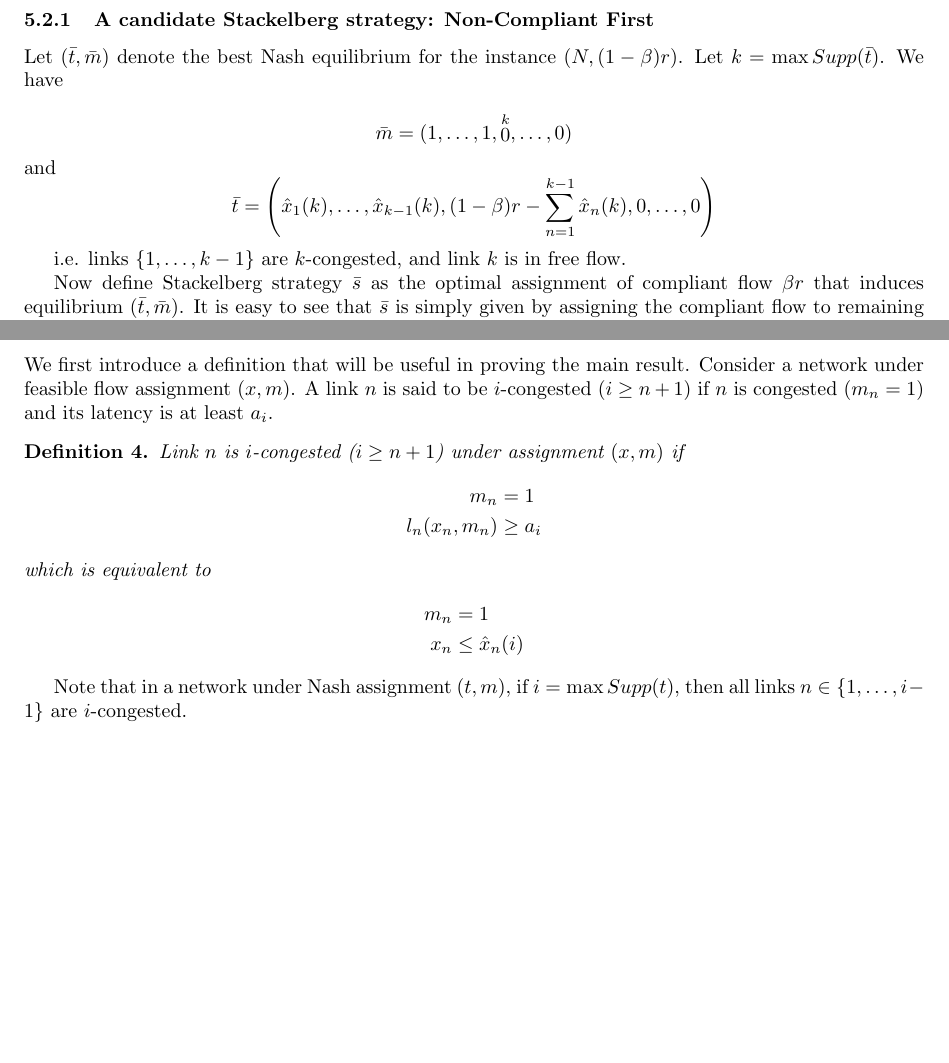
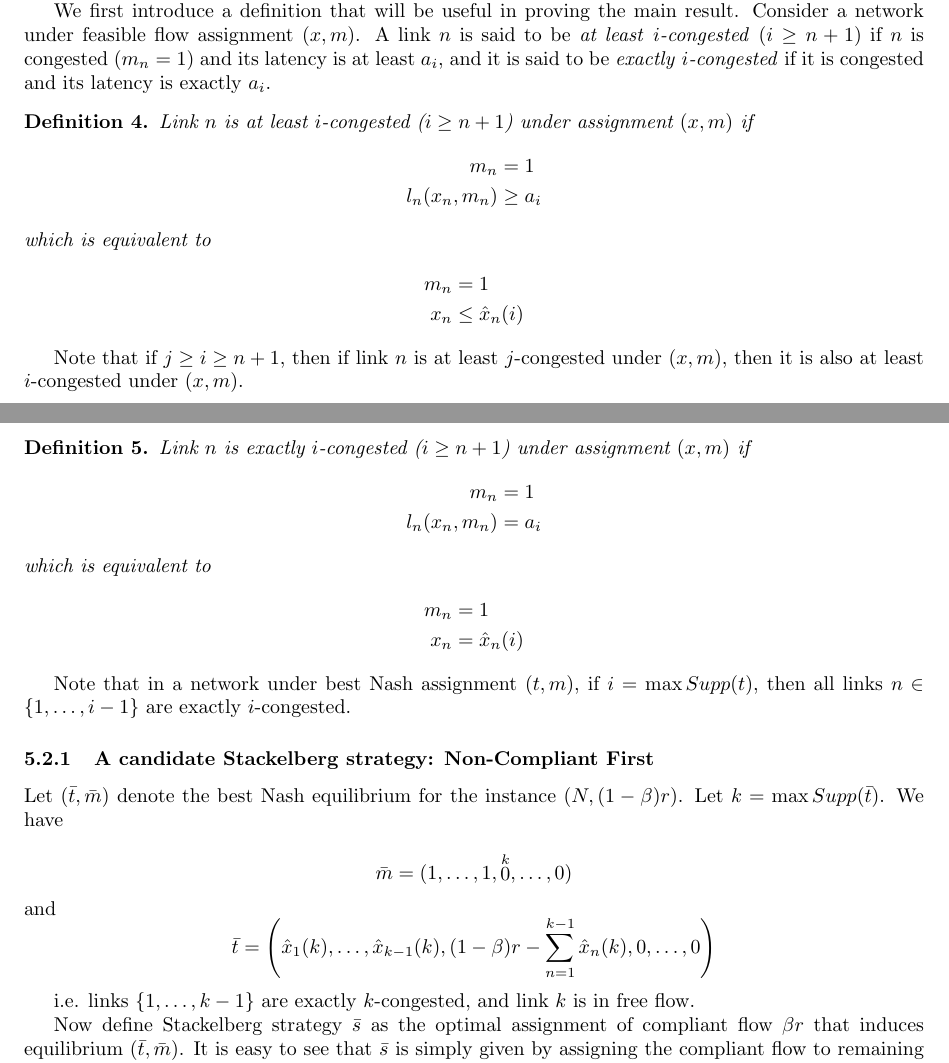
Before and after one commit to walidk/AGT-stackelberg, a LaTeX paper (stackelberg.tex): two parts of pages 7 and 8 of 10, joined at a grey line, cut so that both start at the same text, the shorter picture padded with empty space. The pictures show the PDF file stackelberg.pdf that the author committed with the source.

Commit message:
updated definition of i-congestion

```diff
--- a/stackelberg.tex
+++ b/stackelberg.tex
@@ -175,7 +175,7 @@ Assume $x \neq x'$. Then $\exists n_1, n_2$ such that
 x_{n_1} > x'_{n_1} \geq 0 && x'_{n_2} > x_{n_2} \geq 0
 \end{align*}
 
-Since $q$ is at Nash equilibrium and $n_1 \in Supp(x)$, $l_{n_1}(x_{n_1}) \leq l_{n_2}(x_{n_2})$. And since $l_{n_2}$ is increasing $l_{n_2}(x_{n_2}) \leq l_{n_2}(x'_{n_2})$. Thus $l_0 = l_{n_1}(x_{n_1}) \leq l_{n_2}(x_{n_2}) \leq l_{n_2}(x'_{n_2}) = l'_0$. Exchanging the roles of $x$ and $x'$ we have $l'_0 \leq l_0$. Therefore $l_0 = l'_0$ and both equilibria have the same cost.
+Since $x$ is at Nash equilibrium and $n_1 \in Supp(x)$, $l_{n_1}(x_{n_1}) \leq l_{n_2}(x_{n_2})$. And since $l_{n_2}$ is increasing $l_{n_2}(x_{n_2}) \leq l_{n_2}(x'_{n_2})$. Thus $l_0 = l_{n_1}(x_{n_1}) \leq l_{n_2}(x_{n_2}) \leq l_{n_2}(x'_{n_2}) = l'_0$. Exchanging the roles of $x$ and $x'$ we have $l'_0 \leq l_0$. Therefore $l_0 = l'_0$ and both equilibria have the same cost.
 
 %------------------------------------------------------------------------------------------------------------------------------------
 \subsection{Traffic networks have multiple Nash equilibria}
@@ -355,6 +355,38 @@ In this section we show the following result: the optimal Stackelberg strategy c
 \bigskip
 Roughly speaking, the optimal Stackelberg strategy in our case corresponds to assigning the compliant flow in a socially optimal way \emph{after} assigning the non-compliant flow in a selfish way. Next we detail this rough idea by defining a candidate Stackelberg strategy $\bar{s}$ that will later be shown to be optimal.
 
+We first introduce a definition that will be useful in proving the main result. Consider a network under feasible flow assignment $(x, m)$. A link $n$ is said to be \emph{at least} $i$\emph{-congested} ($i \geq n+1$) if $n$ is congested $(m_n = 1)$ and its latency is at least $a_i$, and it is said to be \emph{exactly} $i$\emph{-congested} if it is congested and its latency is exactly $a_i$.
+
+\begin{definition}
+Link $n$ is at least $i$-congested ($i \geq n+1$) under assignment $(x, m)$ if
+\begin{align*}
+m_n &= 1 \\
+l_n(x_n, m_n) &\geq a_i
+\end{align*}
+which is equivalent to
+\begin{align*}
+m_n &= 1 \\
+x_n &\leq \hat{x}_n(i)
+\end{align*}
+\end{definition}
+
+Note that if $j \geq i \geq n+1$, then if link $n$ is at least $j$-congested under $(x, m)$, then it is also at least $i$-congested under $(x,m)$.
+
+\begin{definition}
+Link $n$ is exactly $i$-congested ($i \geq n+1$) under assignment $(x, m)$ if
+\begin{align*}
+m_n &= 1 \\
+l_n(x_n, m_n) &= a_i
+\end{align*}
+which is equivalent to
+\begin{align*}
+m_n &= 1 \\
+x_n &= \hat{x}_n(i)
+\end{align*}
+\end{definition}
+
+Note that in a network under best Nash assignment $(t, m)$, if $i = \max Supp(t)$, then all links $n \in \{1, \dots, i-1\}$ are exactly $i$-congested.
+
 \subsubsection{A candidate Stackelberg strategy: Non-Compliant First}
 Let $(\bar{t}, \bar{m})$ denote the best Nash equilibrium for the instance $(N, (1-\beta)r)$. Let $k = \max Supp(\bar{t})$. We have
 
@@ -369,7 +401,7 @@ and
 0, \dots, 0 \right)
 \]
 
-i.e. links $\{1, \dots, k-1 \}$ are $k$-congested, and link $k$ is in free flow.
+i.e. links $\{1, \dots, k-1 \}$ are exactly $k$-congested, and link $k$ is in free flow.
 
 Now define Stackelberg strategy $\bar{s}$ as the optimal assignment of compliant flow $\beta r$ that induces equilibrium $(\bar{t}, \bar{m})$. It is easy to see that $\bar{s}$ is simply given by assigning the compliant flow to remaining links $\{k, k + 1, \dots, N\}$ successively, each up to maximum capacity.
 The strategy $\bar{s}$ will assign $x^{\max}_{k} - t_{k}$ on link $k$, then $x_{k + 1}^{\max}$ on link $k + 1$, $x_{k+2}^{\max}$ on link $k+2$ and so on.
@@ -467,13 +487,13 @@ Therefore we must have $a_{k'} \geq a_k$, i.e. $k' \geq k$.
 \bigskip
 Using the lemma, we can now show that links $\{1, \dots, l-1\}$ are more congested under assignment $(x, m)$ than candidate assignment $(\bar{x}, \bar{m})$.
 
-We have $\forall n \in \{1, \dots, k'-1\}$, $n$ is $k'$-congested under assignment $(x, m)$, and $\forall n \in \{1, \dots, k-1\}$, $n$ is $k$-congested under assignment $(\bar{x}, \bar{m})$. Thus using the fact that $k' \geq k$
+We have $\forall n \in \{1, \dots, k'-1\}$, $n$ is at least $k'$-congested under assignment $(x, m)$, and $\forall n \in \{1, \dots, k-1\}$, $n$ is exactly $k$-congested under assignment $(\bar{x}, \bar{m})$. Thus using the fact that $k' \geq k$
 \begin{align*}
 l_n(x_n, m_n) &\geq a_{k'} \geq a_k = l_n(\bar{x}_n, \bar{m}_n) & \forall n \in \{1, \dots, k-1\}\\
 x_n &\leq \hat{x}_n(k') \leq \hat{x}_n(k) = \bar{x}_n & \forall n \in \{1, \dots, k-1\}
 \end{align*}
 
-and we have $\forall n \in \{ k, \dots, l-1\}$, $n$ is in free flow and at maximum capacity under assignment $(\bar{x}, \bar{m})$ (i.e. $\bar{x}_n = q_n^{\max}$ and $l_n(\bar{x}_n) = a_n$). Thus
+and we have $\forall n \in \{ k, \dots, l-1\}$, $n$ is in free flow and at maximum capacity under assignment $(\bar{x}, \bar{m})$ (i.e. $\bar{x}_n = x_n^{\max}$ and $l_n(\bar{x}_n) = a_n$). Thus
 \begin{align*}
 l_n(x_n, m_n) &\geq a_n = l_n(\bar{x}_n, \bar{m}_n) & \forall n \in \{ k, \dots, l-1\}\\
 x_n &\leq x^{\max}_n = \bar{x}_n & \forall n \in \{ k, \dots, l-1\}
```
Also changed, not shown: stackelberg.pdf, stackelberg.tex (32 more changed lines).
